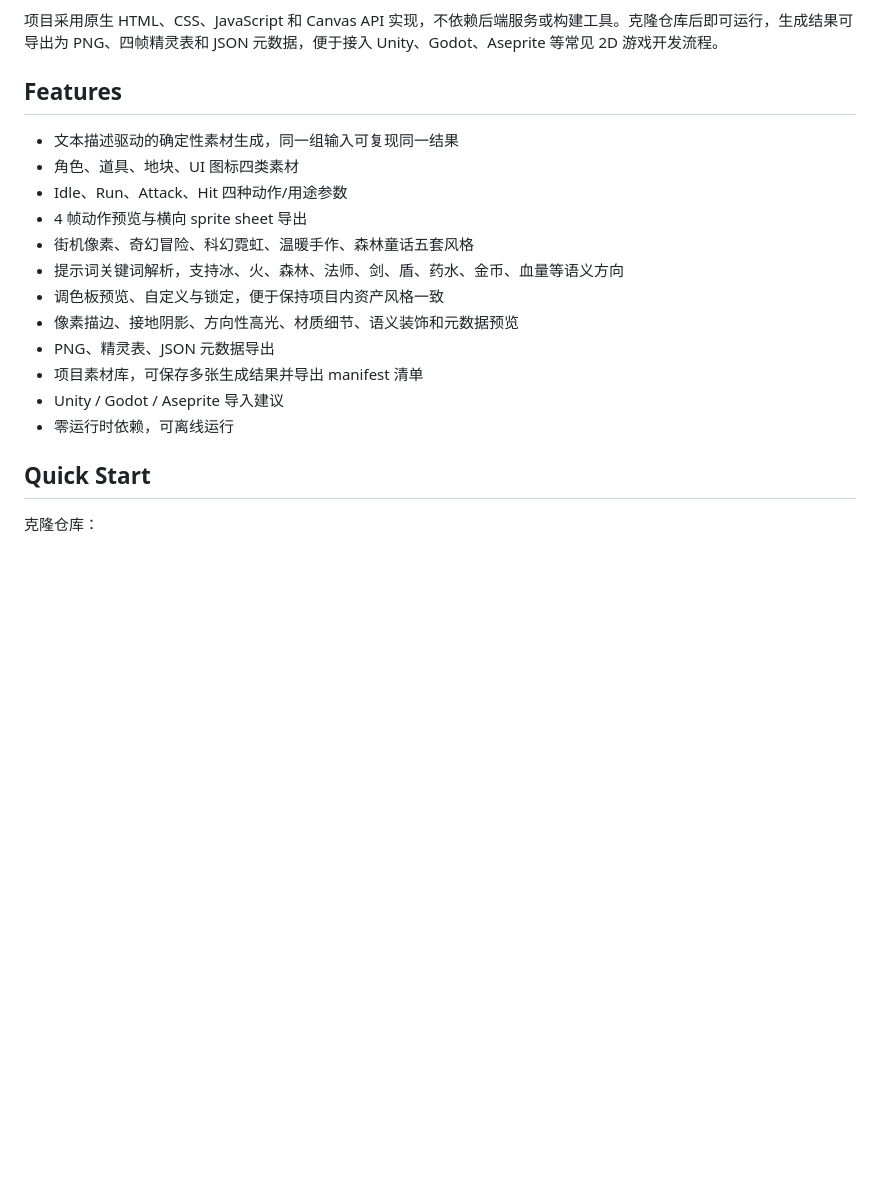
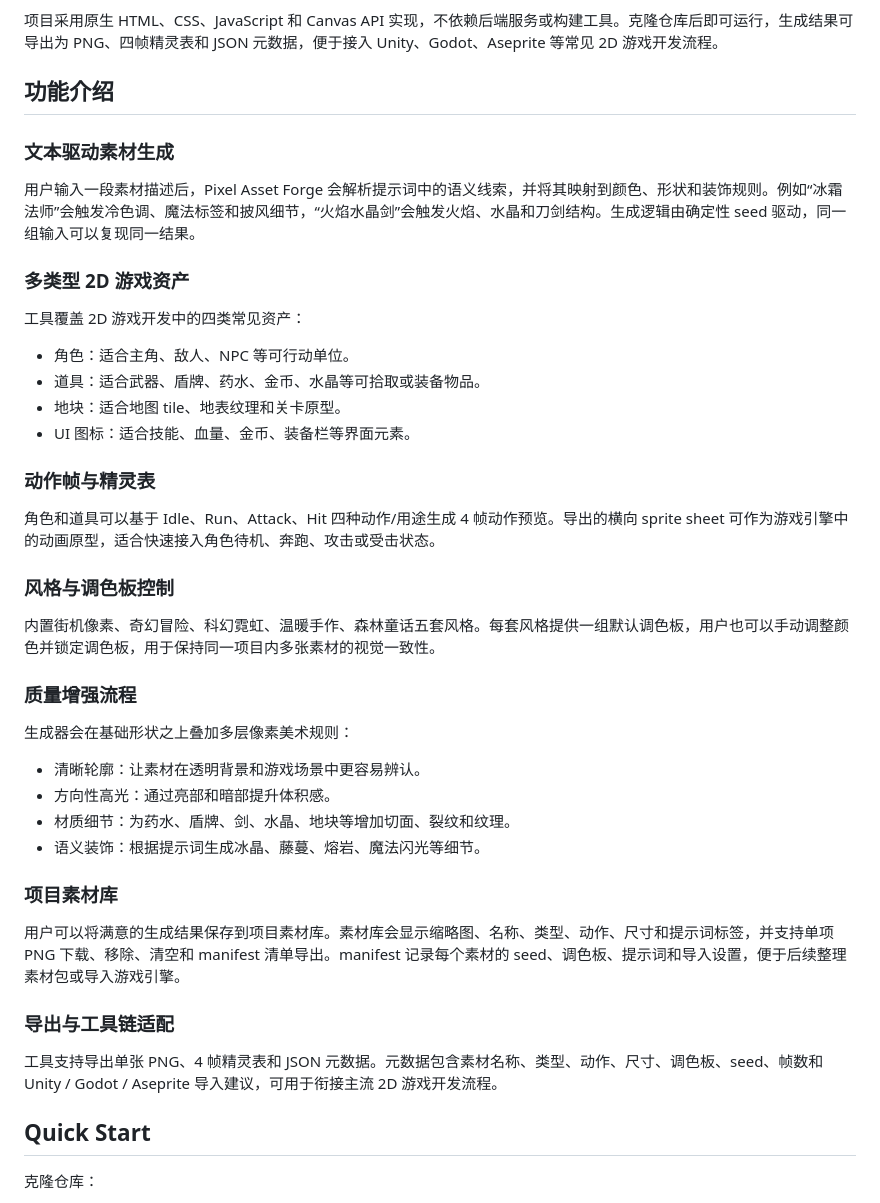
Before and after one commit to yuanlecheng/qiniu-pixel-asset-forge, a Markdown page: README.md, the part around one of its changes. Rendered like a GitHub page; blank space fills up the shorter version.

```diff
--- a/README.md
+++ b/README.md
@@ -4,20 +4,45 @@ Pixel Asset Forge 是一个浏览器端 2D 像素素材生成工具。它通过
 
 项目采用原生 HTML、CSS、JavaScript 和 Canvas API 实现，不依赖后端服务或构建工具。克隆仓库后即可运行，生成结果可导出为 PNG、四帧精灵表和 JSON 元数据，便于接入 Unity、Godot、Aseprite 等常见 2D 游戏开发流程。
 
-## Features
+## 功能介绍
 
-- 文本描述驱动的确定性素材生成，同一组输入可复现同一结果
-- 角色、道具、地块、UI 图标四类素材
-- Idle、Run、Attack、Hit 四种动作/用途参数
-- 4 帧动作预览与横向 sprite sheet 导出
-- 街机像素、奇幻冒险、科幻霓虹、温暖手作、森林童话五套风格
-- 提示词关键词解析，支持冰、火、森林、法师、剑、盾、药水、金币、血量等语义方向
-- 调色板预览、自定义与锁定，便于保持项目内资产风格一致
-- 像素描边、接地阴影、方向性高光、材质细节、语义装饰和元数据预览
-- PNG、精灵表、JSON 元数据导出
-- 项目素材库，可保存多张生成结果并导出 manifest 清单
-- Unity / Godot / Aseprite 导入建议
-- 零运行时依赖，可离线运行
+### 文本驱动素材生成
+
+用户输入一段素材描述后，Pixel Asset Forge 会解析提示词中的语义线索，并将其映射到颜色、形状和装饰规则。例如“冰霜法师”会触发冷色调、魔法标签和披风细节，“火焰水晶剑”会触发火焰、水晶和刀剑结构。生成逻辑由确定性 seed 驱动，同一组输入可以复现同一结果。
+
+### 多类型 2D 游戏资产
+
+工具覆盖 2D 游戏开发中的四类常见资产：
+
+- 角色：适合主角、敌人、NPC 等可行动单位。
+- 道具：适合武器、盾牌、药水、金币、水晶等可拾取或装备物品。
+- 地块：适合地图 tile、地表纹理和关卡原型。
+- UI 图标：适合技能、血量、金币、装备栏等界面元素。
+
+### 动作帧与精灵表
+
+角色和道具可以基于 Idle、Run、Attack、Hit 四种动作/用途生成 4 帧动作预览。导出的横向 sprite sheet 可作为游戏引擎中的动画原型，适合快速接入角色待机、奔跑、攻击或受击状态。
+
+### 风格与调色板控制
+
+内置街机像素、奇幻冒险、科幻霓虹、温暖手作、森林童话五套风格。每套风格提供一组默认调色板，用户也可以手动调整颜色并锁定调色板，用于保持同一项目内多张素材的视觉一致性。
+
+### 质量增强流程
+
+生成器会在基础形状之上叠加多层像素美术规则：
+
+- 清晰轮廓：让素材在透明背景和游戏场景中更容易辨认。
+- 方向性高光：通过亮部和暗部提升体积感。
+- 材质细节：为药水、盾牌、剑、水晶、地块等增加切面、裂纹和纹理。
+- 语义装饰：根据提示词生成冰晶、藤蔓、熔岩、魔法闪光等细节。
+
+### 项目素材库
+
+用户可以将满意的生成结果保存到项目素材库。素材库会显示缩略图、名称、类型、动作、尺寸和提示词标签，并支持单项 PNG 下载、移除、清空和 manifest 清单导出。manifest 记录每个素材的 seed、调色板、提示词和导入设置，便于后续整理素材包或导入游戏引擎。
+
+### 导出与工具链适配
+
+工具支持导出单张 PNG、4 帧精灵表和 JSON 元数据。元数据包含素材名称、类型、动作、尺寸、调色板、seed、帧数和 Unity / Godot / Aseprite 导入建议，可用于衔接主流 2D 游戏开发流程。
 
 ## Quick Start
 
```
Also changed, not shown: other parts of README.md (+67 -8 lines).
